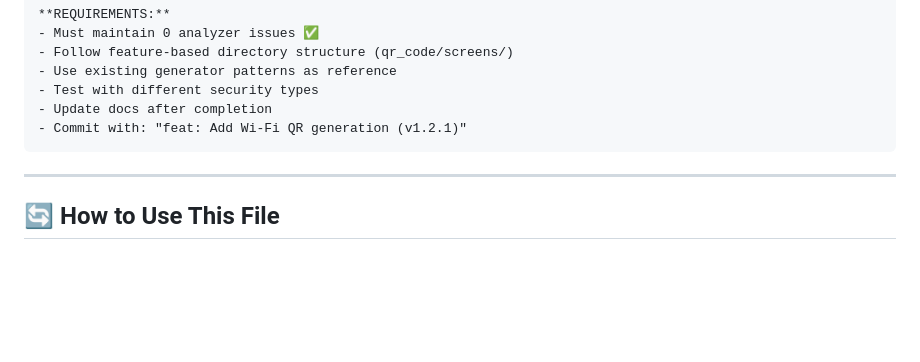
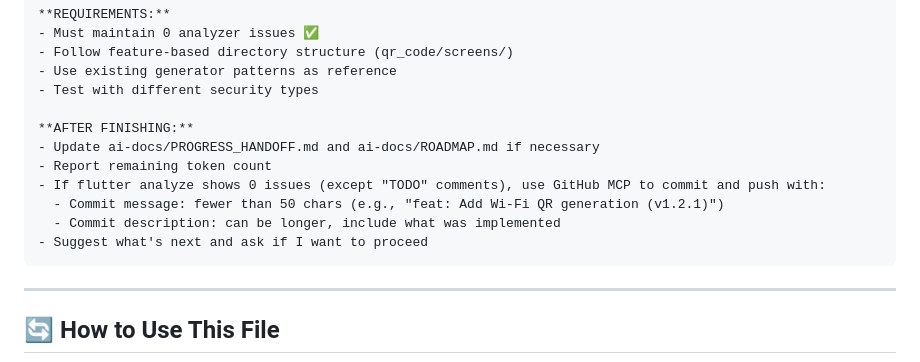
Before and after one commit to ultrafastwork/secure_qr_scanner, a Markdown page: ai-docs/NEW_AGENT_PROMPT.md, the part around the change. GitHub-like rendering; blank space fills up the shorter version.

Commit message:
docs: Add post-completion workflow to prompt
Added specific instructions for agents after completing tasks:
- Update PROGRESS_HANDOFF.md and ROADMAP.md
- Report remaining tokens
- Use GitHub MCP for commit/push with proper format
- Suggest next steps and ask to proceed

````diff
--- a/ai-docs/NEW_AGENT_PROMPT.md
+++ b/ai-docs/NEW_AGENT_PROMPT.md
@@ -52,8 +52,14 @@ Estimated time: 1.5-2 hours.
 - Follow feature-based directory structure (qr_code/screens/)
 - Use existing generator patterns as reference
 - Test with different security types
-- Update docs after completion
-- Commit with: "feat: Add Wi-Fi QR generation (v1.2.1)"
+
+**AFTER FINISHING:**
+- Update ai-docs/PROGRESS_HANDOFF.md and ai-docs/ROADMAP.md if necessary
+- Report remaining token count
+- If flutter analyze shows 0 issues (except "TODO" comments), use GitHub MCP to commit and push with:
+  - Commit message: fewer than 50 chars (e.g., "feat: Add Wi-Fi QR generation (v1.2.1)")
+  - Commit description: can be longer, include what was implemented
+- Suggest what's next and ask if I want to proceed
 ```
 
 ---
````
